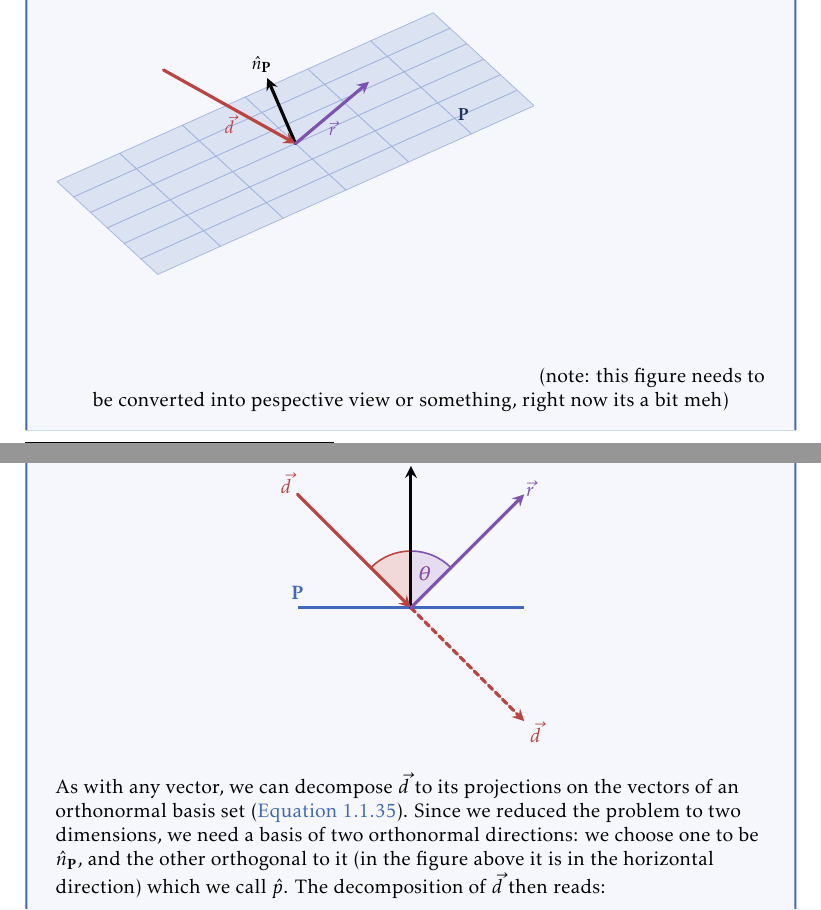
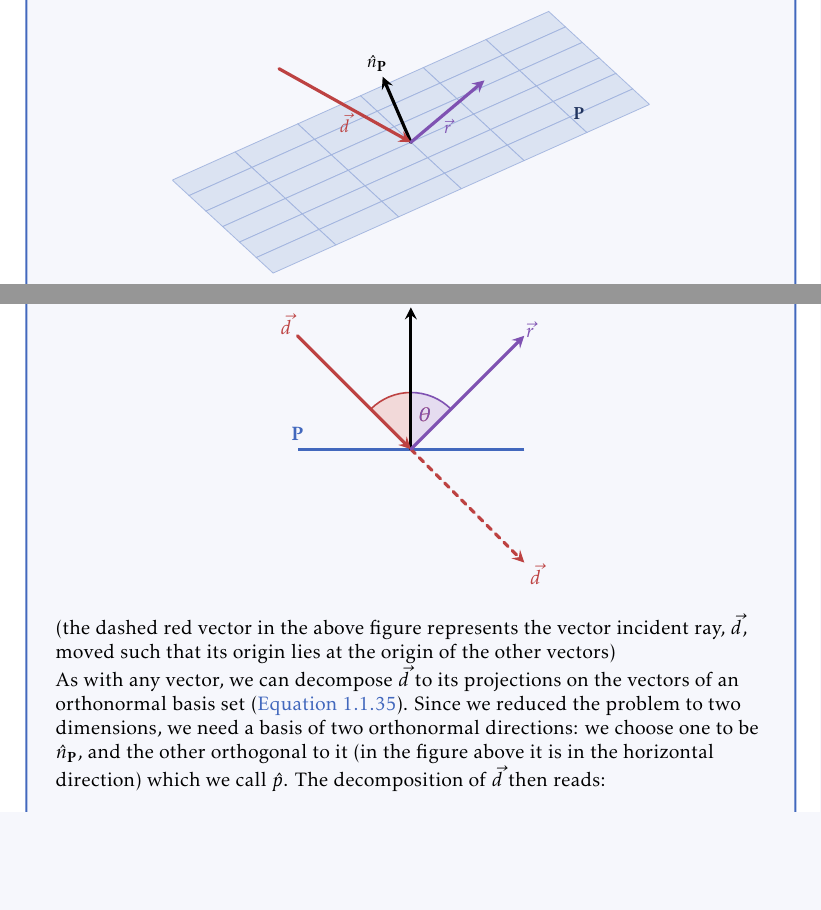
Before and after one commit to pelegs/maths_book, a LaTeX thesis (bookmain.tex, which reads chapters/linear_algebra_intuitive/vectors.tex): two parts of pages 78 and 79 of 101, joined at a grey line, cut so that both start at the same text, the shorter picture padded with empty space. The pictures show the PDF file bookmain.pdf that the author committed with the source.

Commit message:
Fixed small mistakes

```diff
--- a/chapters/linear_algebra_intuitive/vectors.tex
+++ b/chapters/linear_algebra_intuitive/vectors.tex
@@ -1374,7 +1374,7 @@ To wrap up the vectors section, we present and solve a single problem in the fol
 		\node[text=xblue!50!black] at (4,2.5,1.5) {$\mathbf{P}$};
 	\end{axis}
 \end{tikzpicture}
-(note: this figure needs to be converted into pespective view or something, right now its a bit meh)
+%note: this figure needs to be converted into pespective view or something, right now its a bit meh
 
 \flushleft
 We can rotate our viewpoint of the problem, looking at $\mathbf{P}$ from the side and in such a way that we look head-on at the plane spanned by $\normalVec{n}{P}$ and $\vec{d}$:
@@ -1394,6 +1394,8 @@ We can rotate our viewpoint of the problem, looking at $\mathbf{P}$ from the sid
 \end{tikzpicture}
 
 \flushleft
+(the dashed red vector in the above figure represents the vector incident ray, $\vec{d}$, moved such that its origin lies at the origin of the other vectors)
+
 As with any vector, we can decompose $\vec{d}$ to its projections on the vectors of an orthonormal basis set (\autoref{eq:vector decomposition in orthonormal basis set}). Since we reduced the problem to two dimensions, we need a basis of two orthonormal directions: we choose one to be $\normalVec{n}{P}$, and the other orthogonal to it (in the figure above it is in the horizontal direction) which we call $\hat{p}$. The decomposition of $\vec{d}$ then reads:
 \[
 	\vec{d} = \left( \vec{d}\cdot\normalVec{n}{P} \right)\normalVec{n}{P} + \left( \vec{d}\cdot\hat{p} \right)\hat{p}.
```
Also changed, not shown: bookmain.pdf, chapters/linear_algebra_intuitive/vectors.tex (2 more changed lines).
